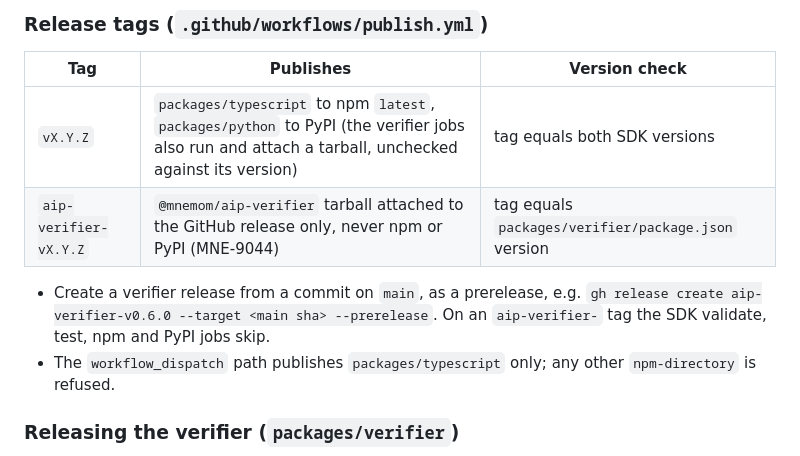
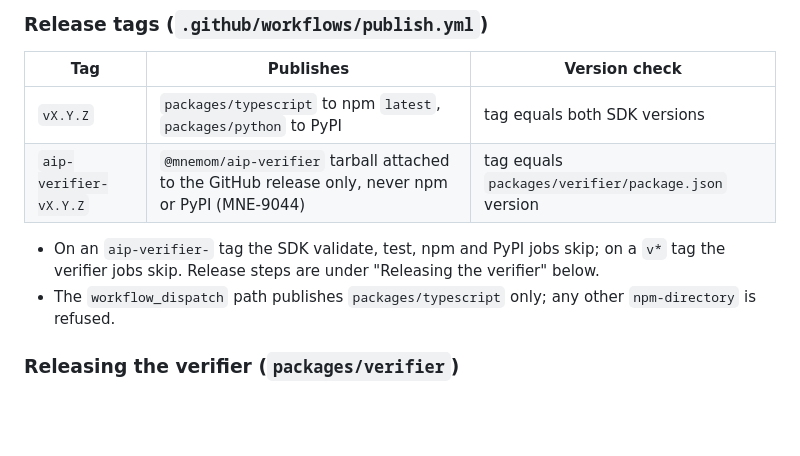
Before and after one commit to mnemom/aip, a Markdown page: AGENTS.md, the part around the change. Drawn GitHub-style; blank space fills up the shorter version.

Commit message:
docs(agents): drop stale verifier note and duplicate release example (#222)
#217 gates the verifier jobs to aip-verifier- tags, so a v* release no
longer attaches a verifier tarball. #218 added the full gh release create
steps, so the short example above them is removed.


Claude-Session: https://claude.ai/code/session_011hw4UKaXW2f6dS2AuVraiU

Co-authored-by: Claude Fable 5.1 <noreply@anthropic.com>

```diff
--- a/AGENTS.md
+++ b/AGENTS.md
@@ -93,12 +93,12 @@ examples/                    # Working examples — used in docs
 
 | Tag | Publishes | Version check |
 |---|---|---|
-| `vX.Y.Z` | `packages/typescript` to npm `latest`, `packages/python` to PyPI (the verifier jobs also run and attach a tarball, unchecked against its version) | tag equals both SDK versions |
+| `vX.Y.Z` | `packages/typescript` to npm `latest`, `packages/python` to PyPI | tag equals both SDK versions |
 | `aip-verifier-vX.Y.Z` | `@mnemom/aip-verifier` tarball attached to the GitHub release only, never npm or PyPI (MNE-9044) | tag equals `packages/verifier/package.json` version |
 
-- Create a verifier release from a commit on `main`, as a prerelease, e.g.
-  `gh release create aip-verifier-v0.6.0 --target <main sha> --prerelease`.
-  On an `aip-verifier-` tag the SDK validate, test, npm and PyPI jobs skip.
+- On an `aip-verifier-` tag the SDK validate, test, npm and PyPI jobs skip;
+  on a `v*` tag the verifier jobs skip. Release steps are under
+  "Releasing the verifier" below.
 - The `workflow_dispatch` path publishes `packages/typescript` only; any
   other `npm-directory` is refused.
 
```
